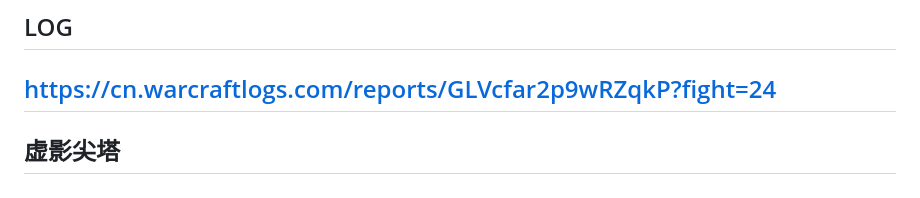
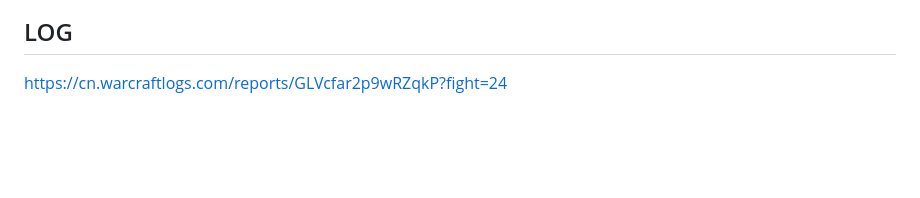
Before and after one commit to ReElaine/MidNightRaid, a Markdown page: 虚影尖塔/H1-元首阿福扎恩(PTR).md, the part around one of its changes. Rendered like a GitHub page; blank space fills up the shorter version.

```diff
--- a/虚影尖塔/H1-元首阿福扎恩(PTR).md
+++ b/虚影尖塔/H1-元首阿福扎恩(PTR).md
@@ -150,6 +150,3 @@ BOSS在场上召唤完3只蓝胖，立马就会点当前坦克2轮[幽影坍缩]
 ## LOG
 >
 <https://cn.warcraftlogs.com/reports/GLVcfar2p9wRZqkP?fight=24>
-----
-
-## 虚影尖塔
```
Also changed, not shown: other parts of 虚影尖塔/H1-元首阿福扎恩(PTR).md (+24 -24 lines), 虚影尖塔/H2-弗拉希乌斯(PTR).md (+23 -22 lines), 虚影尖塔/H3-陨落之王萨哈达尔(PTR).md (+24 -19 lines).
